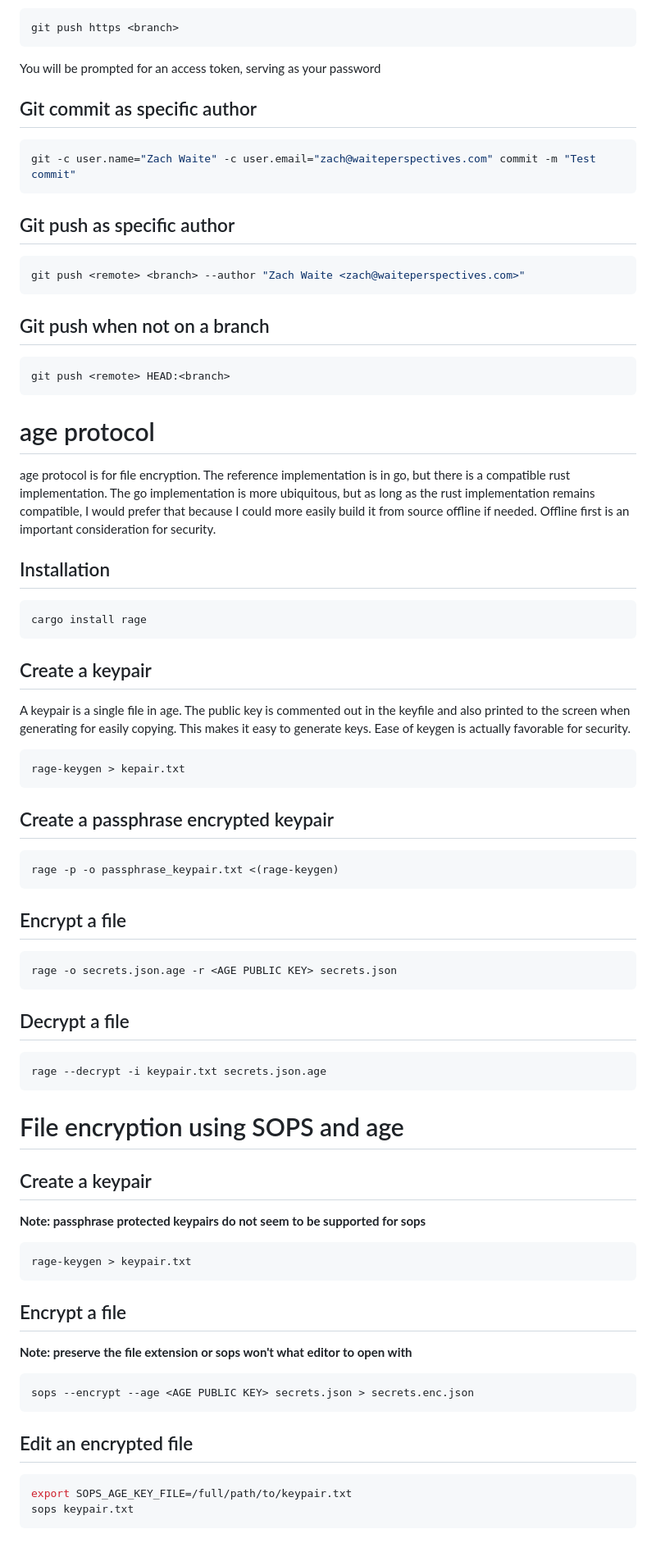
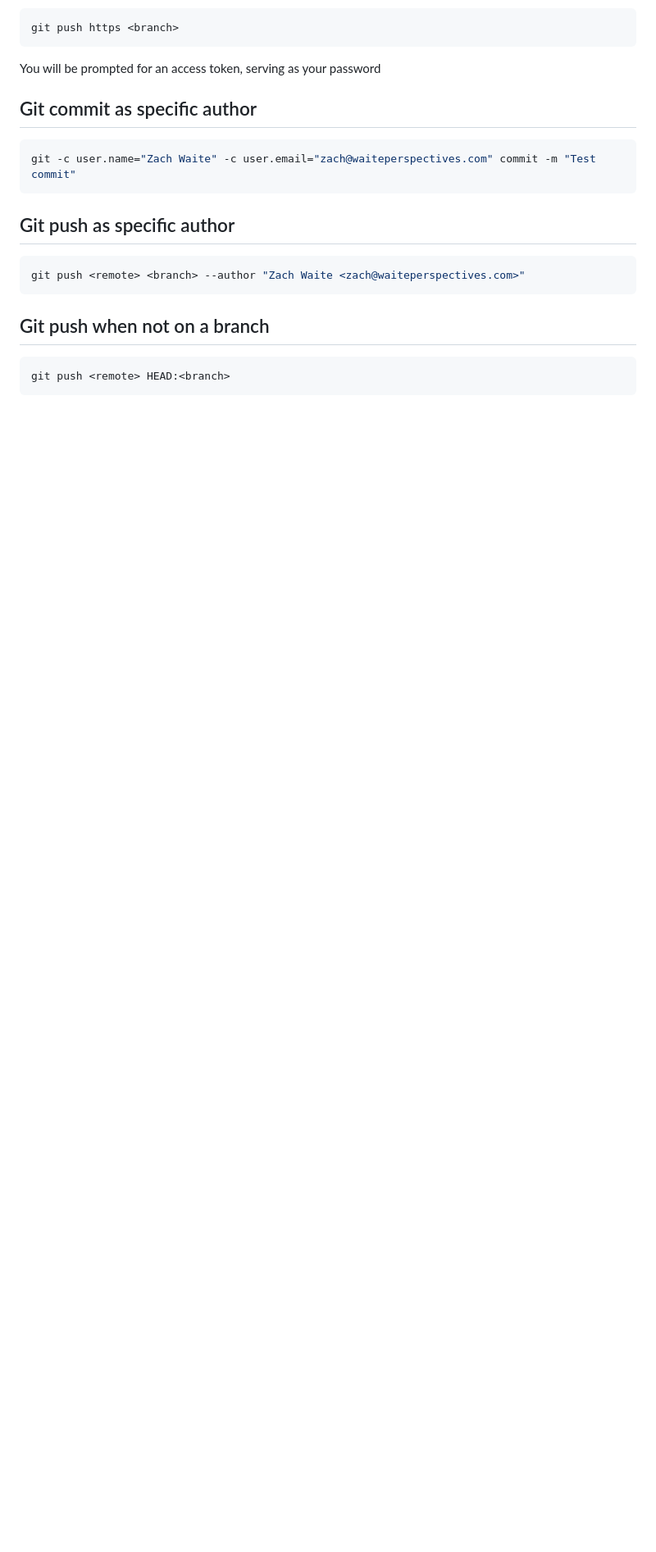
Before and after one commit to zachwaite/linux-patterns, a Markdown page: README.md, the part around one of its changes. Shown at 82% size. Drawn GitHub-style; blank space fills up the shorter version.

Commit message:
[DOC] Move README section to demo dir

````diff
--- a/README.md
+++ b/README.md
@@ -161,71 +167,3 @@ git push <remote> <branch> --author "Zach Waite <zach@waiteperspectives.com>"
 ```sh
 git push <remote> HEAD:<branch>
 ```
-
-# age protocol
-
-age protocol is for file encryption. The reference implementation is in go, but there is
-a compatible rust implementation. The go implementation is more ubiquitous, but as long
-as the rust implementation remains compatible, I would prefer that because I could more
-easily build it from source offline if needed. Offline first is an important consideration
-for security.
-
-## Installation
-
-```sh
-cargo install rage
-```
-
-## Create a keypair
-
-A keypair is a single file in age. The public key is commented out in the keyfile and
-also printed to the screen when generating for easily copying. This makes it easy to
-generate keys. Ease of keygen is actually favorable for security.
-
-```sh
-rage-keygen > kepair.txt
-```
-
-## Create a passphrase encrypted keypair
-
-```sh
-rage -p -o passphrase_keypair.txt <(rage-keygen)
-```
-
-## Encrypt a file
-
-```sh
-rage -o secrets.json.age -r <AGE PUBLIC KEY> secrets.json
-```
-
-## Decrypt a file
-
-```sh
-rage --decrypt -i keypair.txt secrets.json.age
-```
-
-
-# File encryption using SOPS and age
-
-## Create a keypair
-
-**Note: passphrase protected keypairs do not seem to be supported for sops**
-
-```sh
-rage-keygen > keypair.txt
-```
-
-## Encrypt a file
-
-**Note: preserve the file extension or sops won't what editor to open with**
-
-```sh
-sops --encrypt --age <AGE PUBLIC KEY> secrets.json > secrets.enc.json
-```
-
-## Edit an encrypted file
-
-```sh
-export SOPS_AGE_KEY_FILE=/full/path/to/keypair.txt
-sops keypair.txt
-```
````
Also changed, not shown: other parts of README.md (+15 -9 lines).
